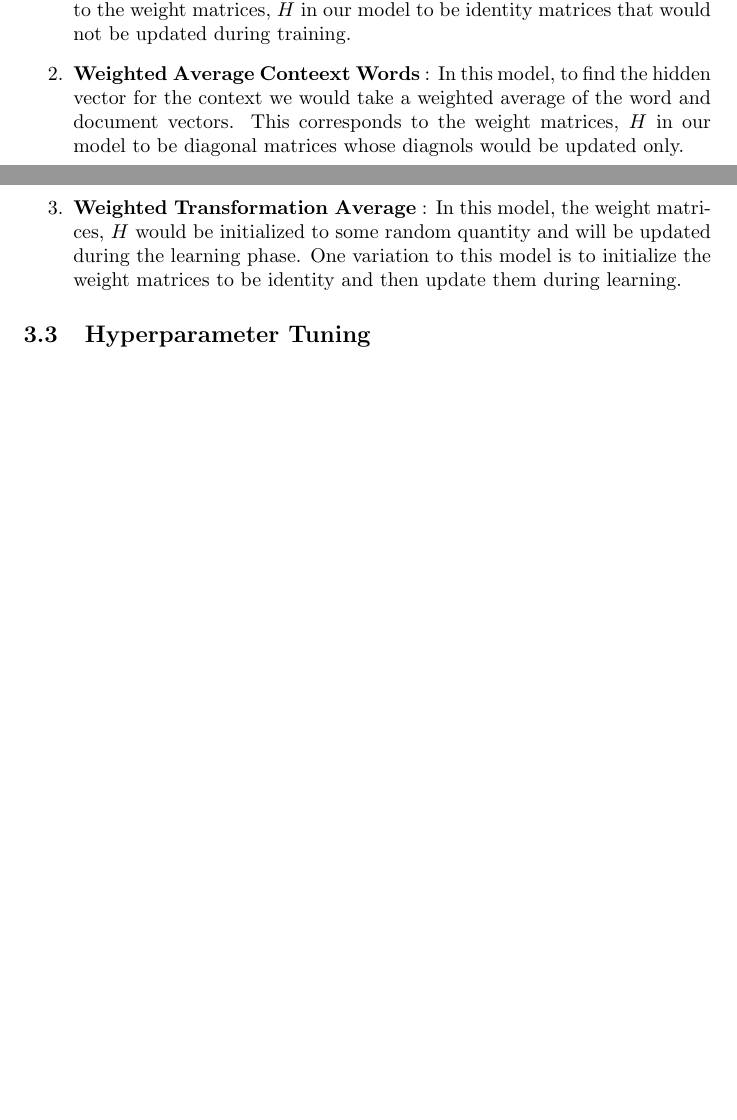
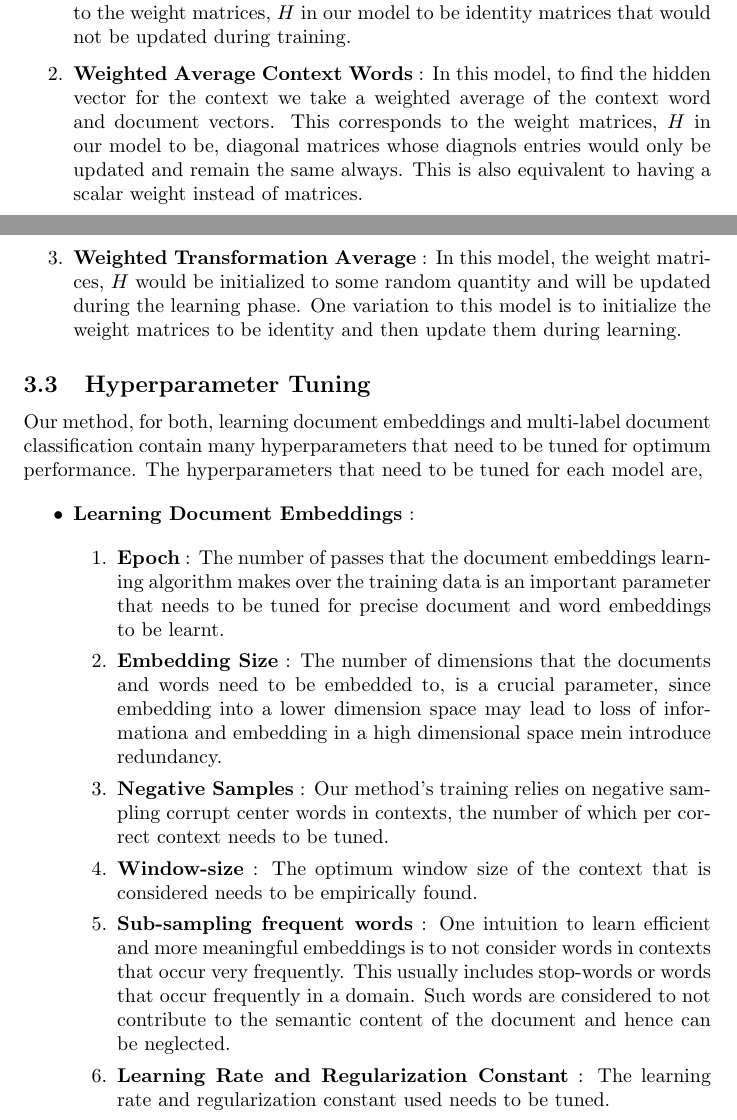
Before and after one commit to nitishgupta/document-representations, a LaTeX document (writeup/writeup.tex): two parts of pages 6 and 7 of 7, joined at a grey line, cut so that both start at the same text, the shorter picture padded with empty space. Compiled offline with pdfLaTeX.

Commit message:
Included Hyper-parameters for Document Embedding learning

```diff
--- a/writeup/writeup.tex
+++ b/writeup/writeup.tex
@@ -178,13 +178,33 @@ Compare various variations of our model on their efficiency of categorizing docu
 \begin{enumerate}
 \item \textbf{Averaging Context Words} : In this model we would only take an average of the word vectors and the document embedding to find the embedding of the hidden layer corresponding to the context. This corresponds to the weight matrices, $H$ in our model to be identity matrices that would not be updated during training.
 
-\item \textbf{Weighted Average Conteext Words} : In this model, to find the hidden vector for the context we would take a weighted average of the word and document vectors. This corresponds to the weight matrices, $H$ in our model to be diagonal matrices whose diagnols would be updated only.
+\item \textbf{Weighted Average Context Words} : In this model, to find the hidden vector for the context we take a weighted average of the context word and document vectors. This corresponds to the weight matrices, $H$ in our model to be, diagonal matrices whose diagnols entries would only be updated and remain the same always. This is also equivalent to having a scalar weight instead of matrices.
 
 \item \textbf{Weighted Transformation Average} : In this model, the weight matrices, $H$ would be initialized to some random quantity and will be updated during the learning phase. One variation to this model is to initialize the weight matrices to be identity and then update them during learning.
 
 \end{enumerate}
 
 \subsection{Hyperparameter Tuning}
+Our method, for both, learning document embeddings and multi-label document classification contain many hyperparameters that need to be tuned for optimum performance. The hyperparameters that need to be tuned for each model are,
+
+\begin{itemize}
+\item \textbf{Learning Document Embeddings} :
+
+\begin{enumerate}
+\item \textbf{Epoch} : The number of passes that the document embeddings learning algorithm makes over the training data is an important parameter that needs to be tuned for precise document and word embeddings to be learnt.
+
+\item \textbf{Embedding Size} : The number of dimensions that the documents and words need to be embedded to, is a crucial parameter, since embedding into a lower dimension space may lead to loss of informationa and embedding in a high dimensional space mein introduce redundancy.
+
+\item \textbf{Negative Samples} : Our method's training relies on negative sampling corrupt center words in contexts, the number of which per correct context needs to be tuned.
+
+\item \textbf{Window-size} : The optimum window size of the context that is considered needs to be empirically found.
+
+\item \textbf{Sub-sampling frequent words} : One intuition to learn efficient and more meaningful embeddings is to not consider words in contexts that occur very frequently. This usually includes stop-words or words that occur frequently in a domain. Such words are considered to not contribute to the semantic content of the document and hence can be neglected.
+
+\item \textbf{Learning Rate and Regularization Constant} : The learning rate and regularization constant used needs to be tuned.
+\end{enumerate}
+
+\end{itemize}
 
 
 
```
Also changed, not shown: writeup/output/writeup.pdf, writeup/writeup.pdf, 1 other file.
